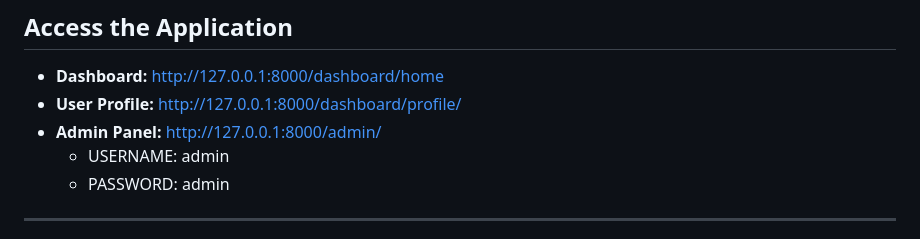
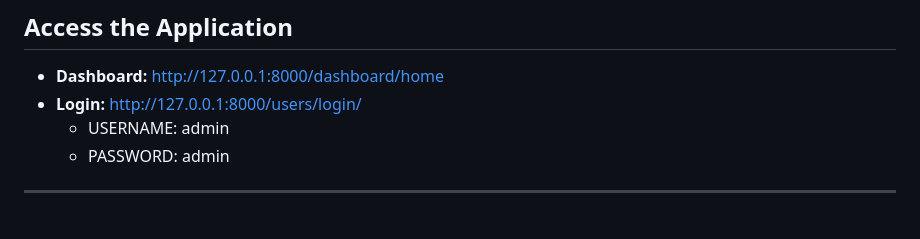
Before and after one commit to ShubhamShanker510/taskpilot, a Markdown page: Readme.Md, the part around the change. GitHub-like rendering.

Commit message:
Project done

```diff
--- a/Readme.Md
+++ b/Readme.Md
@@ -129,8 +129,7 @@ project/
 ## Access the Application
 
 - **Dashboard:** http://127.0.0.1:8000/dashboard/home
-- **User Profile:** http://127.0.0.1:8000/dashboard/profile/
-- **Admin Panel:** http://127.0.0.1:8000/admin/
+- **Login:** http://127.0.0.1:8000/users/login/
   - USERNAME: admin
   - PASSWORD: admin
 
```
